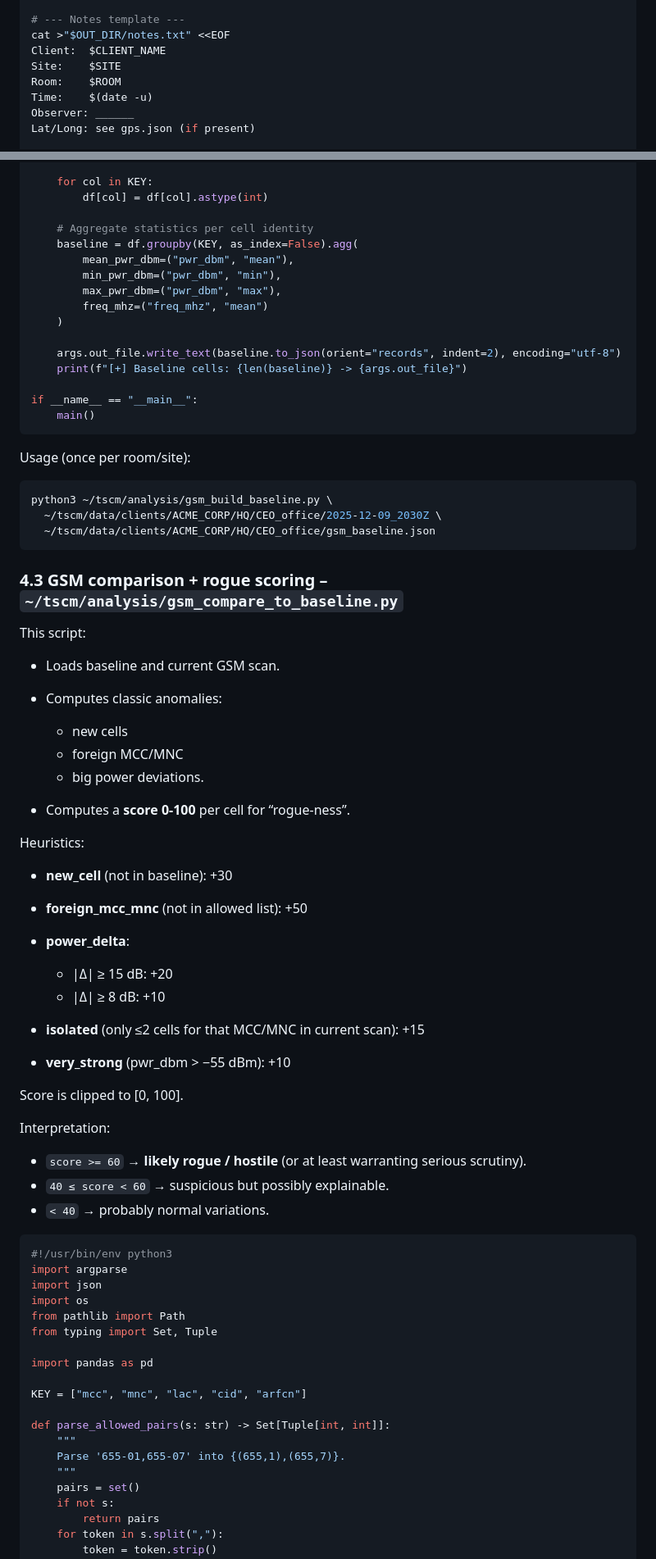
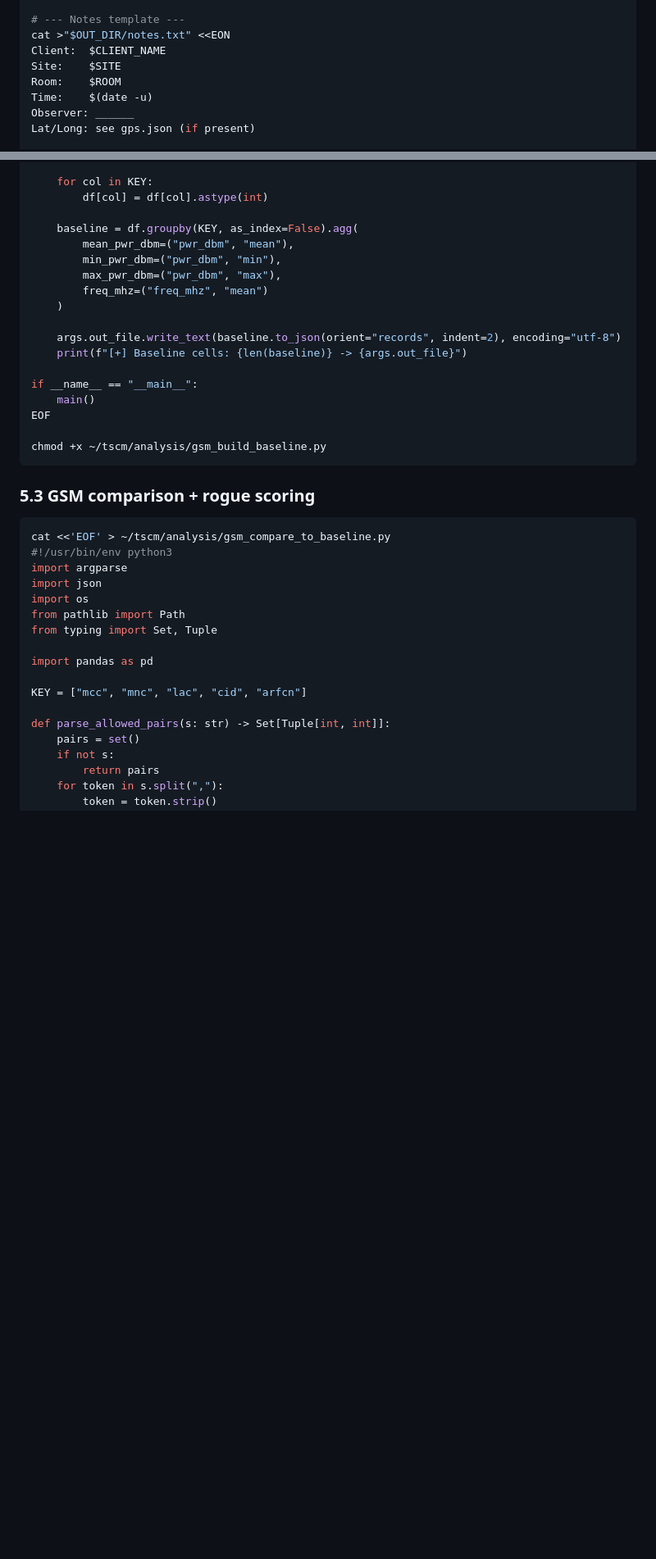
Before and after one commit to exfil0/SWEEPERZERO, a Markdown page: README.md, 2 parts joined by grey strips. Shown at 82% size. Drawn GitHub-style; blank space fills up the shorter version.

````diff
--- a/README.md
+++ b/README.md
@@ -258,7 +198,7 @@ if [[ "${ENABLE_GSM:-0}" -eq 1 ]] && command -v "$HOME/tscm/bin/capture_gsm_room
 fi
 
 # --- Notes template ---
-cat >"$OUT_DIR/notes.txt" <<EOF
+cat >"$OUT_DIR/notes.txt" <<EON
 Client:  $CLIENT_NAME
 Site:    $SITE
 Room:    $ROOM
@@ -415,7 +344,6 @@ def main():
     for col in KEY:
         df[col] = df[col].astype(int)
 
-    # Aggregate statistics per cell identity
     baseline = df.groupby(KEY, as_index=False).agg(
         mean_pwr_dbm=("pwr_dbm", "mean"),
         min_pwr_dbm=("pwr_dbm", "min"),
@@ -428,48 +356,15 @@ def main():
 
 if __name__ == "__main__":
     main()
+EOF
+
+chmod +x ~/tscm/analysis/gsm_build_baseline.py
 ```
 
-Usage (once per room/site):
+### 5.3 GSM comparison + rogue scoring
 
 ```bash
-python3 ~/tscm/analysis/gsm_build_baseline.py \
-  ~/tscm/data/clients/ACME_CORP/HQ/CEO_office/2025-12-09_2030Z \
-  ~/tscm/data/clients/ACME_CORP/HQ/CEO_office/gsm_baseline.json
-```
-
-### 4.3 GSM comparison + **rogue scoring** – `~/tscm/analysis/gsm_compare_to_baseline.py`
-
-This script:
-
-* Loads baseline and current GSM scan.
-* Computes classic anomalies:
-
-  * new cells
-  * foreign MCC/MNC
-  * big power deviations.
-* Computes a **score 0-100** per cell for “rogue-ness”.
-
-Heuristics:
-
-* **new_cell** (not in baseline): +30
-* **foreign_mcc_mnc** (not in allowed list): +50
-* **power_delta**:
-
-  * |Δ| ≥ 15 dB: +20
-  * |Δ| ≥ 8 dB: +10
-* **isolated** (only ≤2 cells for that MCC/MNC in current scan): +15
-* **very_strong** (pwr_dbm > −55 dBm): +10
-
-Score is clipped to [0, 100].
-
-Interpretation:
-
-* `score >= 60` → **likely rogue / hostile** (or at least warranting serious scrutiny).
-* `40 ≤ score < 60` → suspicious but possibly explainable.
-* `< 40` → probably normal variations.
-
-```python
+cat <<'EOF' > ~/tscm/analysis/gsm_compare_to_baseline.py
 #!/usr/bin/env python3
 import argparse
 import json
@@ -482,9 +377,6 @@ import pandas as pd
 KEY = ["mcc", "mnc", "lac", "cid", "arfcn"]
 
 def parse_allowed_pairs(s: str) -> Set[Tuple[int, int]]:
-    """
-    Parse '655-01,655-07' into {(655,1),(655,7)}.
-    """
     pairs = set()
     if not s:
         return pairs
````
Also changed, not shown: other parts of README.md (+160 -268 lines).
